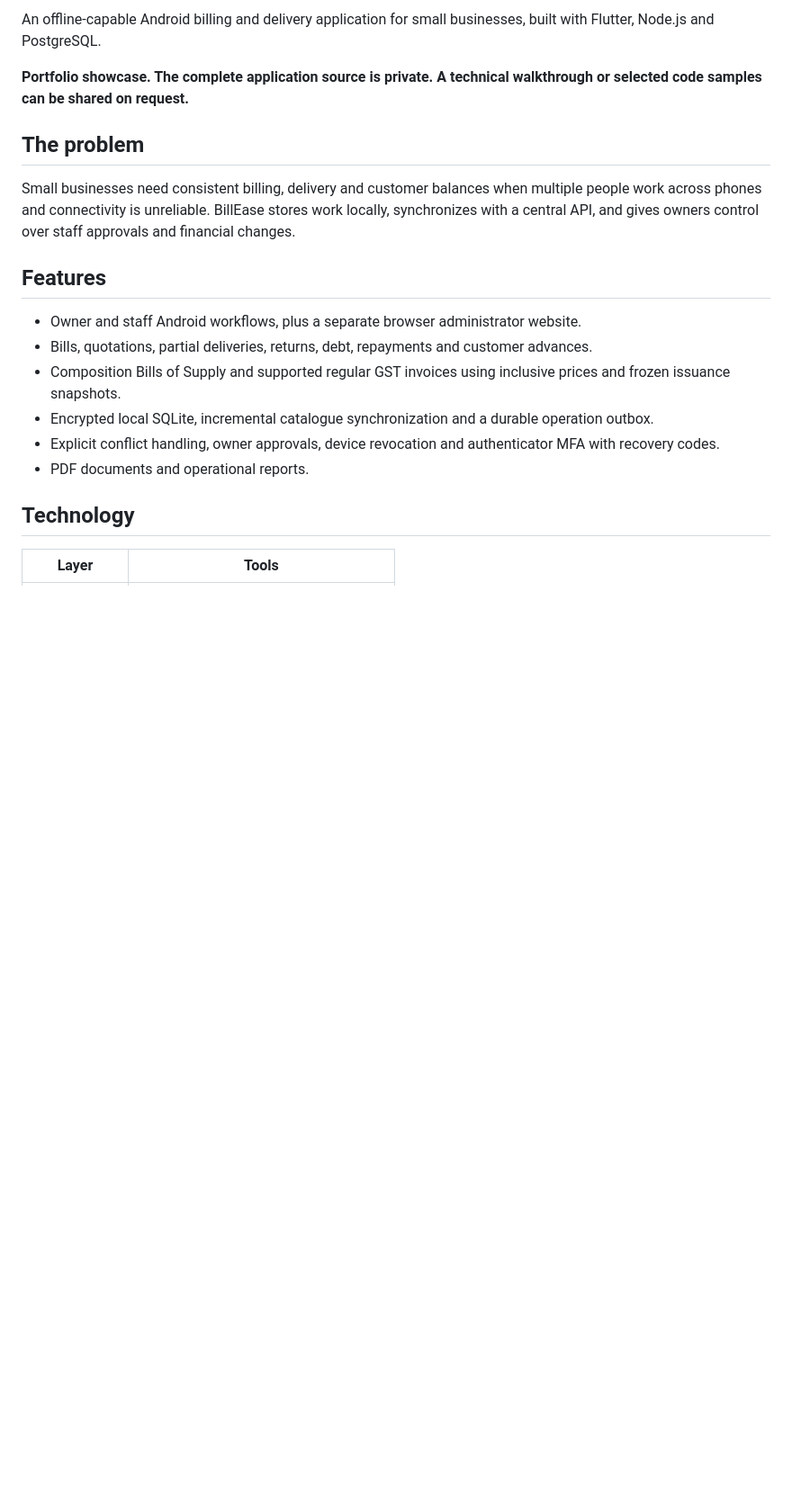
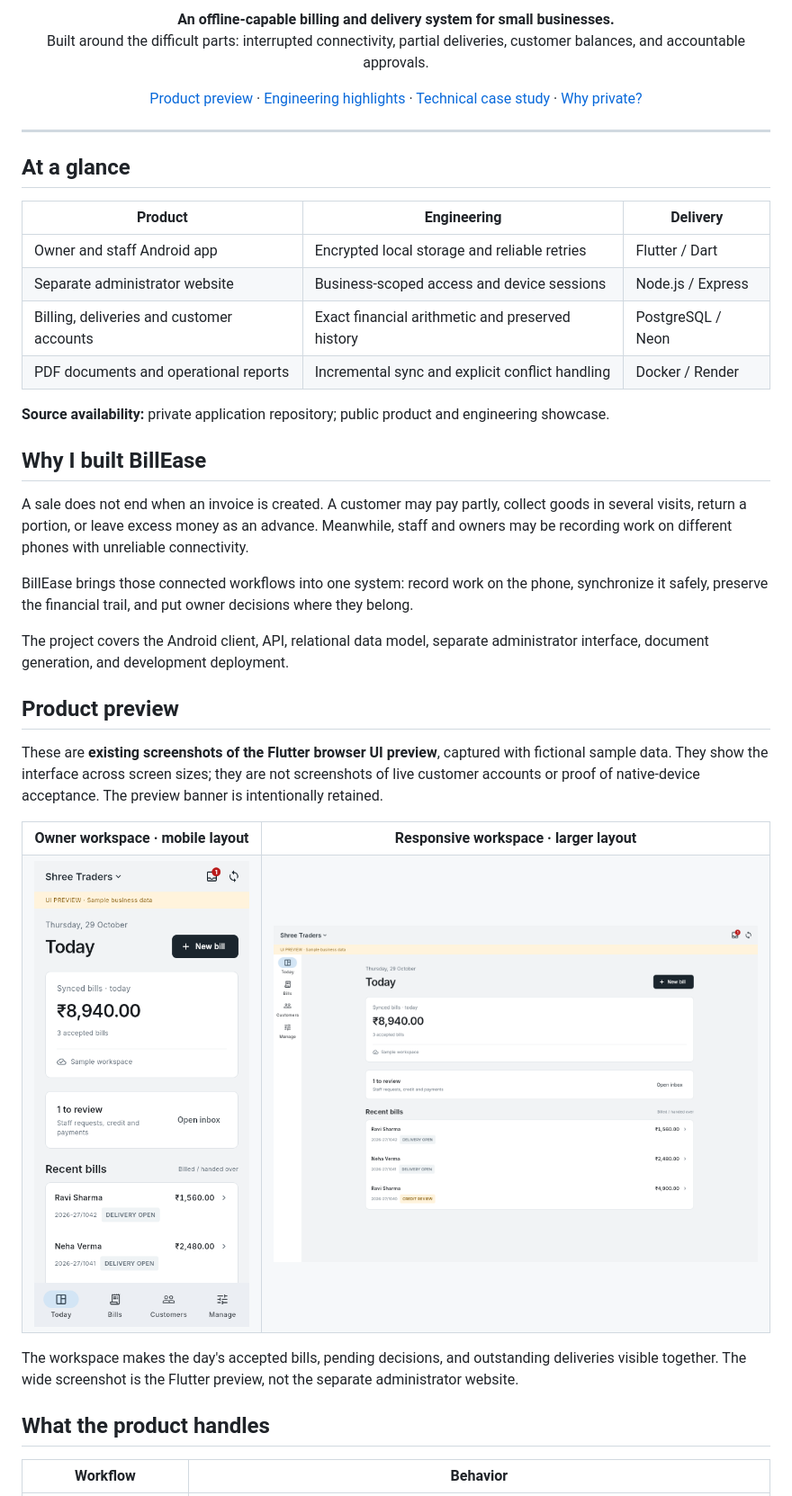
Before and after one commit to Ever-Aman/BillEase-Showcase, a Markdown page: README.md, the part around one of its changes. Shown at 90% size. GitHub-like rendering; pictures changed too: assets/screenshots/owner-mobile-preview.png (added), assets/screenshots/responsive-preview.png (added); blank space fills up the shorter version.

Commit message:
Build portfolio showcase with product previews and engineering case study

```diff
--- a/README.md
+++ b/README.md
@@ -2,22 +4,55 @@
 
-An offline-capable Android billing and delivery application for small businesses, built with Flutter, Node.js and PostgreSQL.
+<p align="center">
+  <strong>An offline-capable billing and delivery system for small businesses.</strong><br>
+  Built around the difficult parts: interrupted connectivity, partial deliveries, customer balances, and accountable approvals.
+</p>
 
-**Portfolio showcase. The complete application source is private. A technical walkthrough or selected code samples can be shared on request.**
+<p align="center">
+  <a href="#product-preview">Product preview</a> ·
+  <a href="#engineering-highlights">Engineering highlights</a> ·
+  <a href="docs/ENGINEERING.md">Technical case study</a> ·
+  <a href="#why-the-source-is-private">Why private?</a>
+</p>
 
-## The problem
+---
 
-Small businesses need consistent billing, delivery and customer balances when multiple people work across phones and connectivity is unreliable. BillEase stores work locally, synchronizes with a central API, and gives owners control over staff approvals and financial changes.
+## At a glance
 
-## Features
+| Product | Engineering | Delivery |
+| --- | --- | --- |
+| Owner and staff Android app | Encrypted local storage and reliable retries | Flutter / Dart |
+| Separate administrator website | Business-scoped access and device sessions | Node.js / Express |
+| Billing, deliveries and customer accounts | Exact financial arithmetic and preserved history | PostgreSQL / Neon |
+| PDF documents and operational reports | Incremental sync and explicit conflict handling | Docker / Render |
 
-- Owner and staff Android workflows, plus a separate browser administrator website.
-- Bills, quotations, partial deliveries, returns, debt, repayments and customer advances.
-- Composition Bills of Supply and supported regular GST invoices using inclusive prices and frozen issuance snapshots.
-- Encrypted local SQLite, incremental catalogue synchronization and a durable operation outbox.
-- Explicit conflict handling, owner approvals, device revocation and authenticator MFA with recovery codes.
-- PDF documents and operational reports.
+**Source availability:** private application repository; public product and engineering showcase.
 
-## Technology
+## Why I built BillEase
 
-| Layer | Tools |
+A sale does not end when an invoice is created. A customer may pay partly, collect goods in several visits, return a portion, or leave excess money as an advance. Meanwhile, staff and owners may be recording work on different phones with unreliable connectivity.
+
+BillEase brings those connected workflows into one system: record work on the phone, synchronize it safely, preserve the financial trail, and put owner decisions where they belong.
+
+The project covers the Android client, API, relational data model, separate administrator interface, document generation, and development deployment.
+
+## Product preview
+
+These are **existing screenshots of the Flutter browser UI preview**, captured with fictional sample data. They show the interface across screen sizes; they are not screenshots of live customer accounts or proof of native-device acceptance. The preview banner is intentionally retained.
+
+<table>
+  <tr>
+    <td width="32%" align="center"><strong>Owner workspace · mobile layout</strong></td>
+    <td width="68%" align="center"><strong>Responsive workspace · larger layout</strong></td>
+  </tr>
+  <tr>
+    <td valign="top"><img src="assets/screenshots/owner-mobile-preview.png" alt="Sample owner dashboard with synced bills, approval inbox and delivery status in the mobile layout" width="100%"></td>
+    <td valign="top"><img src="assets/screenshots/responsive-preview.png" alt="The same fictional Flutter workspace in a wide responsive browser preview; this is not the separate admin website" width="100%"></td>
+  </tr>
+</table>
+
+The workspace makes the day's accepted bills, pending decisions, and outstanding deliveries visible together. The wide screenshot is the Flutter preview, not the separate administrator website.
+
+## What the product handles
+
+| Workflow | Behavior |
 | --- | --- |
```
Also changed, not shown: other parts of README.md (+84 -27 lines), docs/ENGINEERING.md (added, +63 -0 lines), 1 other file.
